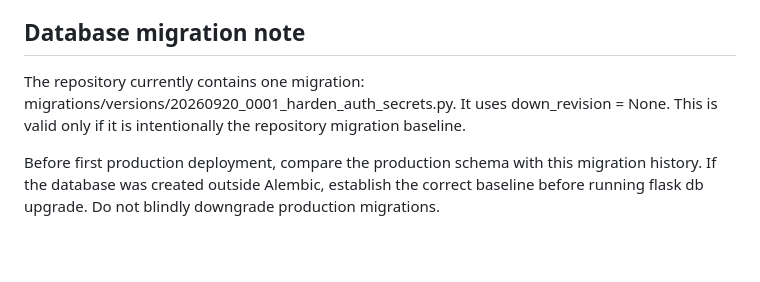
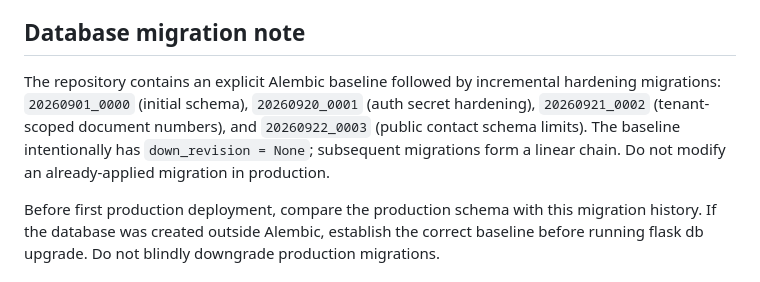
Before and after one commit to Tahmoures54/MaterialHub, a Markdown page: PRODUCTION_READINESS_REPORT.md, the part around the change. Rendered like a GitHub page; blank space fills up the shorter version.

Commit message:
docs: correct migration history in readiness report

```diff
--- a/PRODUCTION_READINESS_REPORT.md
+++ b/PRODUCTION_READINESS_REPORT.md
@@ -55,7 +55,7 @@ The most recent observed run before the latest workflow adjustment failed in the
 The Ruff gate was narrowed to actionable correctness/security-oriented classes while excluding the identified legacy E402, E702 and F401 noise. A post-adjustment green run must be observed before claiming the pipeline is green.
 
 ## Database migration note
-The repository currently contains one migration: migrations/versions/20260920_0001_harden_auth_secrets.py. It uses down_revision = None. This is valid only if it is intentionally the repository migration baseline.
+The repository contains an explicit Alembic baseline followed by incremental hardening migrations: `20260901_0000` (initial schema), `20260920_0001` (auth secret hardening), `20260921_0002` (tenant-scoped document numbers), and `20260922_0003` (public contact schema limits). The baseline intentionally has `down_revision = None`; subsequent migrations form a linear chain. Do not modify an already-applied migration in production.
 
 Before first production deployment, compare the production schema with this migration history. If the database was created outside Alembic, establish the correct baseline before running flask db upgrade. Do not blindly downgrade production migrations.
 
```
